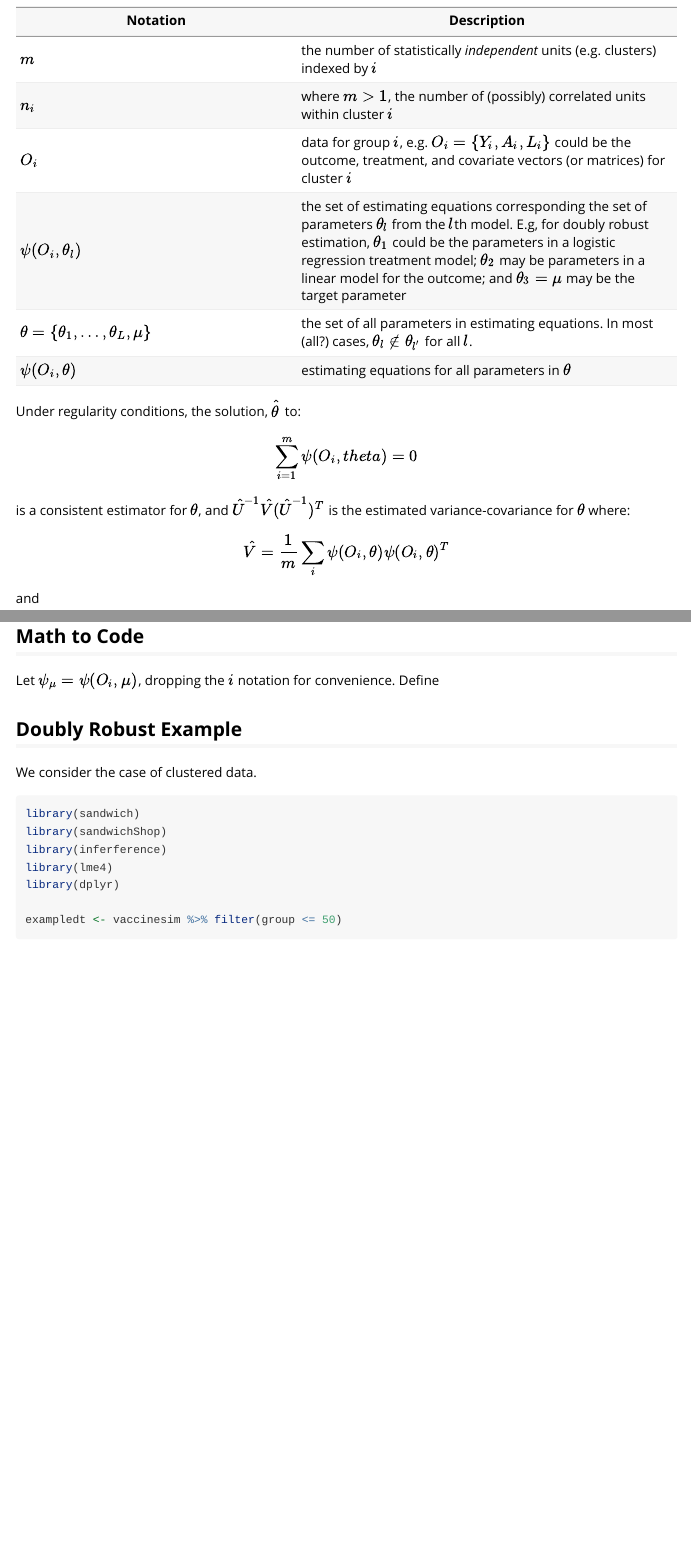
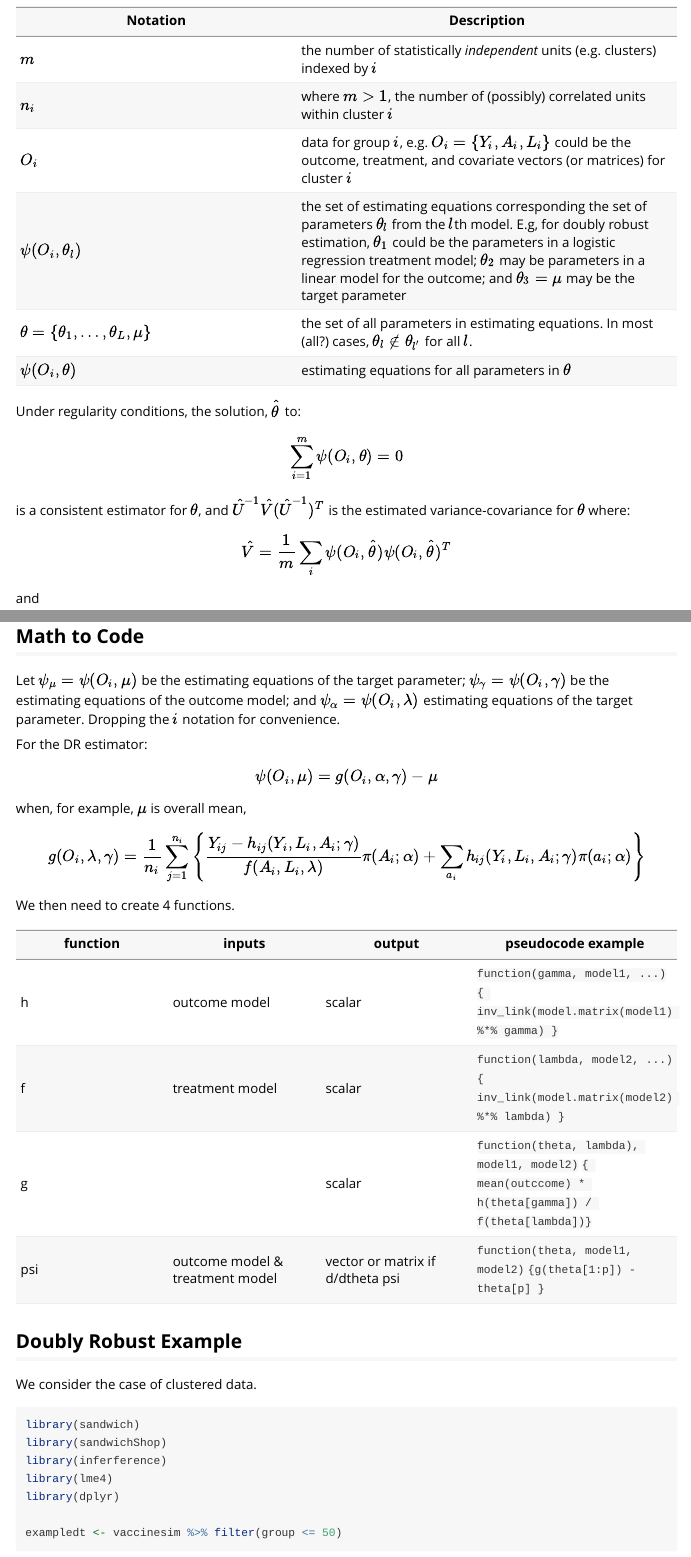
Before and after one commit to bsaul/huber, an R Markdown document (vignettes/m-estimation.Rmd): the page in a window 1100 px wide, from 350 px down, and a second part further down, joined at a grey line. Rendered offline with R 4.5, knitr and Pandoc, with nearby package versions; some code elsewhere in the file could not run offline.

Commit message:
updates vignette

```diff
--- a/vignettes/m-estimation.Rmd
+++ b/vignettes/m-estimation.Rmd
@@ -26,26 +26,50 @@ This package provides tools to "stack" estimating equations from multiple models
 
 Under regularity conditions, the solution, $\hat{\theta}$ to:
 \[
-\sum_{i = 1}^m \psi(O_i, theta) = 0
+\sum_{i = 1}^m \psi(O_i, \theta) = 0
 \]
 
 is a consistent estimator for $\theta$, and $\hat{U}^{-1} \hat{V} (\hat{U}^{-1})^T$ is the estimated variance-covariance for $\theta$ where:
 
 \[
-\hat{V} = \frac{1}{m} \sum_i \psi(O_i, \theta) \psi(O_i, \theta)^T
+\hat{V} = \frac{1}{m} \sum_i \psi(O_i, \hat{\theta}) \psi(O_i, \hat{\theta})^T
 \]
 
 and
 
 \[
-\hat{U} = \frac{1}{m} \sum_i \psi'(O_i, \theta)
+\hat{U} = \frac{1}{m} \sum_i \psi'(O_i, \hat{\theta})
 \]
 
 In [@stefanski2012], $V = B$ (aka the "meat" matrix) and $U^{-1} = A^{-1}$ (aka the "bread" matrix).
 
 ## Math to Code
 
-Let $\psi_{\mu} = \psi(O_i, \mu)$, dropping the $i$ notation for convenience. Define
+Let $\psi_{\mu} = \psi(O_i, \mu)$ be the estimating equations of the target parameter; $\psi_{\gamma} = \psi(O_i, \gamma)$ be the estimating equations of the outcome model; and $\psi_{\alpha} = \psi(O_i, \lambda)$ estimating equations of the target parameter. Dropping the $i$ notation for convenience.
+
+For the DR estimator:
+\[
+\psi(O_i, \mu) = g(O_i, \alpha, \gamma) - \mu
+\]
+
+when, for example, $\mu$ is overall mean,
+
+\[
+g(O_i, \lambda, \gamma) = \frac{1}{n_i} \sum_{j = 1}^{n_i}\left\{ \frac{ Y_{ij} - h_{ij} (Y_i, L_i, A_i; \gamma) } { f(A_i, L_i, \lambda )} \pi(A_i; \alpha) + \sum_{a_i} h_{ij} (Y_i, L_i, A_i; \gamma) \pi(a_i; \alpha) \right\}
+\]
+
+We then need to create 4 functions.
+
+|function| inputs | output | pseudocode example |
+|--------|--------|--------|-------|
+| h      | outcome model | scalar  | `function(gamma, model1, ...)` `{ inv_link(model.matrix(model1) %*% gamma) } ` |
+| f      | treatment model | scalar  | `function(lambda, model2, ...)` `{ inv_link(model.matrix(model2) %*% lambda) } ` |
+| g      |         |   scalar    | `function(theta, lambda), model1, model2)` `{ mean(outccome) * h(theta[gamma]) / f(theta[lambda])}` |
+| psi    | outcome model & treatment model | vector or matrix if d/dtheta psi  | `function(theta, model1, model2)` `{g(theta[1:p]) - theta[p] }` |
+
+
+
+
 
 ## Doubly Robust Example
 
```
